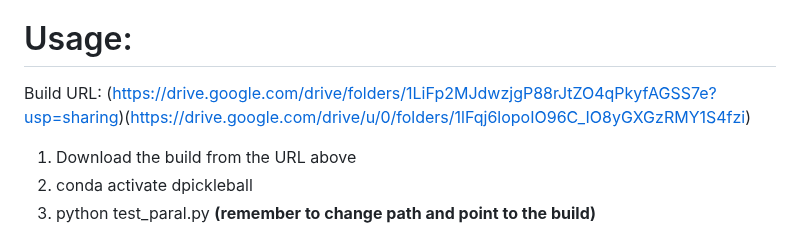
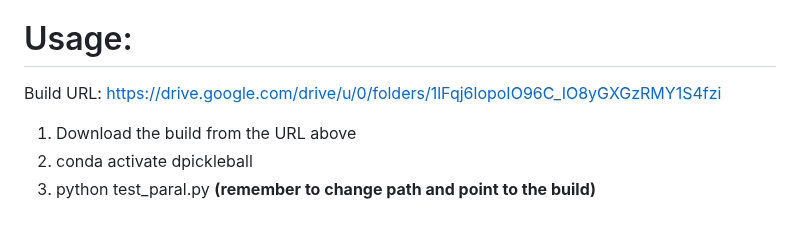
Before and after one commit to dPickleball/dPickleBallEnv, a Markdown page: README.md, the part around the change. Drawn GitHub-style.

```diff
--- a/README.md
+++ b/README.md
@@ -17,7 +17,7 @@
 11) Download this repo, modify the path in test_paral.py
 
 # Usage:
-Build URL: (https://drive.google.com/drive/folders/1LiFp2MJdwzjgP88rJtZO4qPkyfAGSS7e?usp=sharing)(https://drive.google.com/drive/u/0/folders/1lFqj6lopoIO96C_IO8yGXGzRMY1S4fzi)
+Build URL: https://drive.google.com/drive/u/0/folders/1lFqj6lopoIO96C_IO8yGXGzRMY1S4fzi
 1) Download the build from the URL above
 2) conda activate dpickleball
 3) python test_paral.py    **(remember to change path and point to the build)**
```
